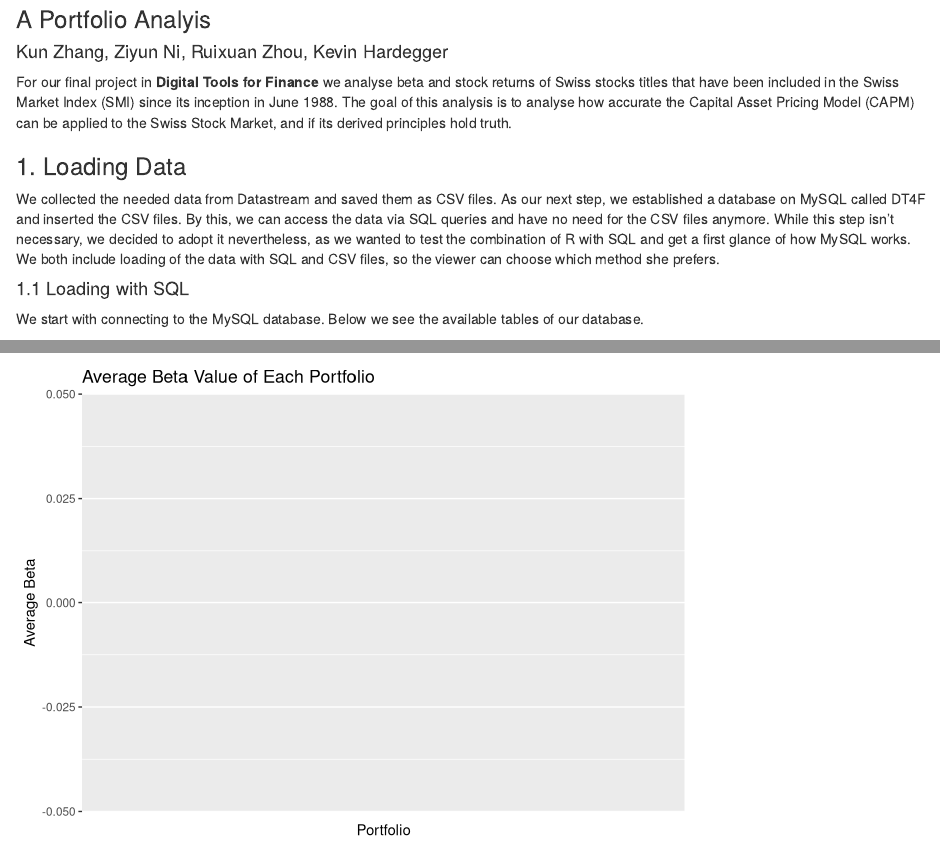
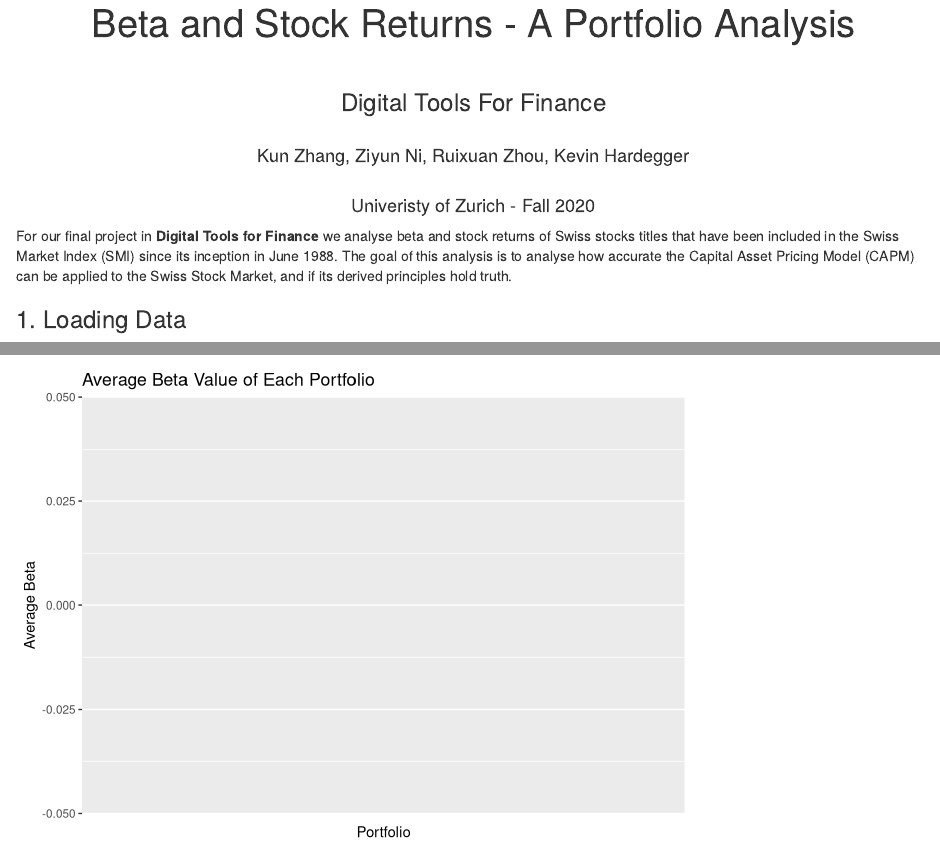
Before and after one commit to Minitech24/DT4F-UZH2020, an R Markdown document (DT4FMarkdown.Rmd): the page in a window 1100 px wide, from 80 px down before the commit and from 60 px down after it, and a second part further down, joined at a grey line. Rendered offline with R 4.5, knitr and Pandoc, with nearby package versions; some code elsewhere in the file could not run offline.

Commit message:
changes in title

```diff
--- a/DT4FMarkdown.Rmd
+++ b/DT4FMarkdown.Rmd
@@ -1,7 +1,8 @@
 ---
-title: "Beta and Stock Returns"
-subtitle: "A Portfolio Analyis"
-author: "Kun Zhang, Ziyun Ni, Ruixuan Zhou, Kevin Hardegger"
+title: "<center> Beta and Stock Returns - A Portfolio Analysis </center>"
+subtitle: "<center> Digital Tools For Finance </center>"
+author: "<center> Kun Zhang, Ziyun Ni, Ruixuan Zhou, Kevin Hardegger </center>"
+date: "<center> Univeristy of Zurich - Fall 2020 </center>"
 output:
   html_document: default
   word_document: default
```
